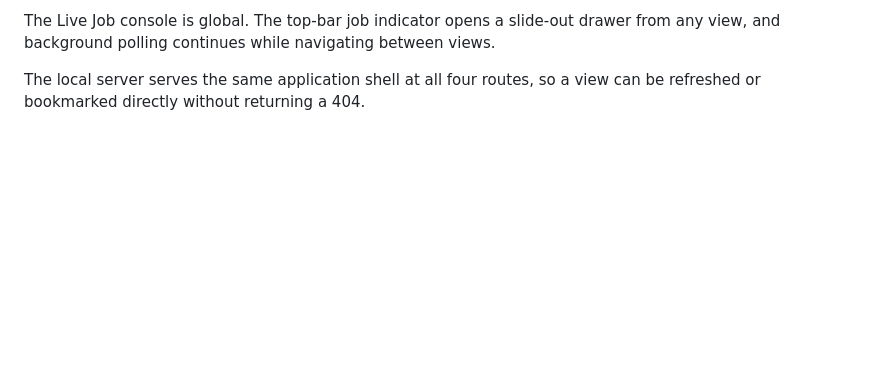
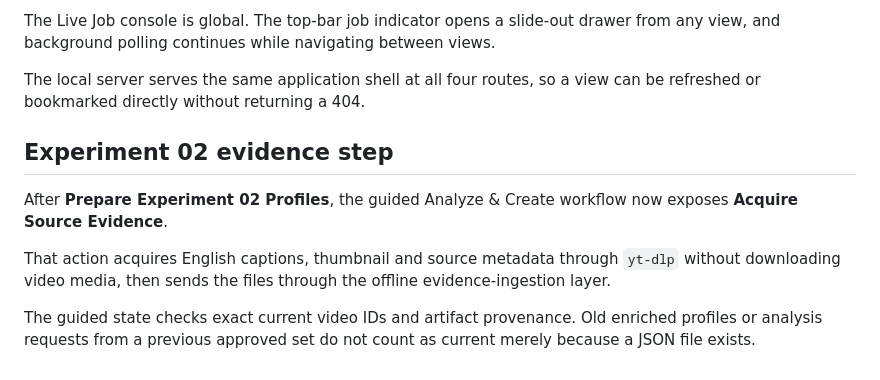
Before and after one commit to Rasatabula1971/Youtube-Production, a Markdown page: experiment_ui/README.md, the part around the change. GitHub-like rendering; blank space fills up the shorter version.

Commit message:
Document guided Experiment 02 evidence step

```diff
--- a/experiment_ui/README.md
+++ b/experiment_ui/README.md
@@ -233,3 +233,17 @@ views.
 
 The local server serves the same application shell at all four routes, so a
 view can be refreshed or bookmarked directly without returning a 404.
+
+
+## Experiment 02 evidence step
+
+After **Prepare Experiment 02 Profiles**, the guided Analyze & Create workflow
+now exposes **Acquire Source Evidence**.
+
+That action acquires English captions, thumbnail and source metadata through
+`yt-dlp` without downloading video media, then sends the files through the
+offline evidence-ingestion layer.
+
+The guided state checks exact current video IDs and artifact provenance. Old
+enriched profiles or analysis requests from a previous approved set do not count
+as current merely because a JSON file exists.
```
